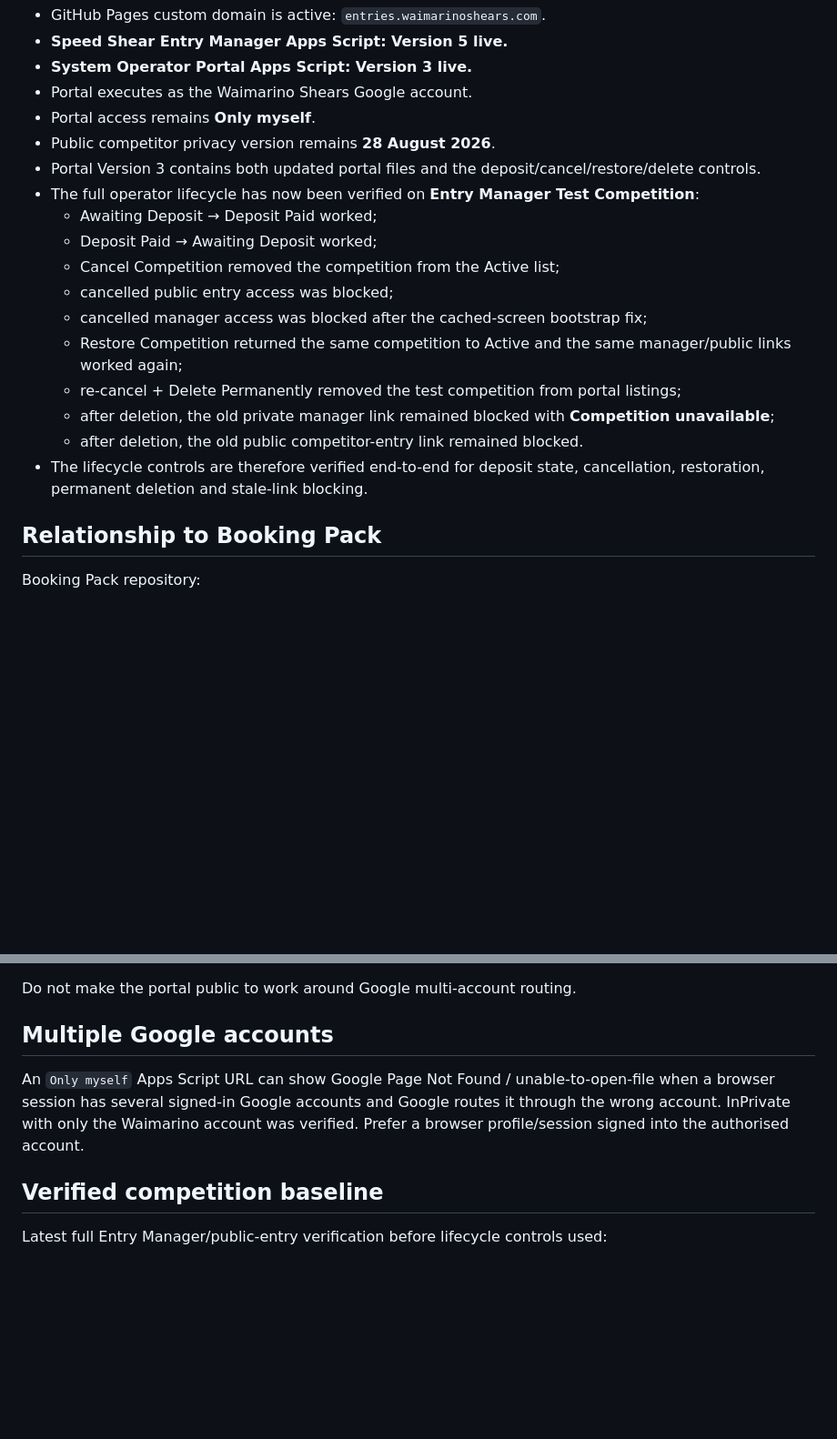
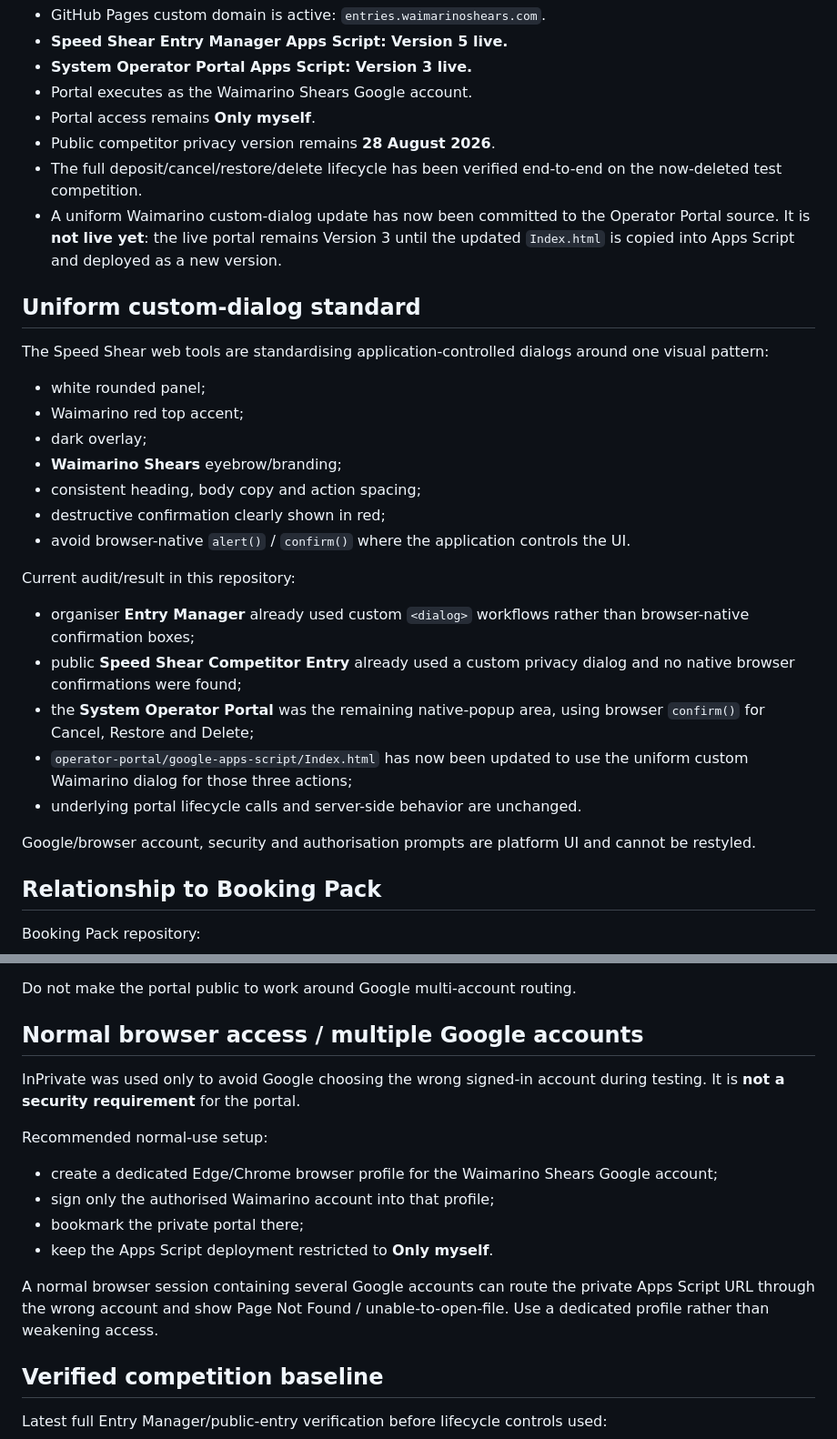
Before and after one commit to Turiedmonds/speed-shear-roster-builder, a Markdown page: PROJECT_STATE.md, 2 parts joined by grey strips. Shown at 91% size. Drawn GitHub-style; blank space fills up the shorter version.

Commit message:
Record uniform dialog work and pending portal v4

```diff
--- a/PROJECT_STATE.md
+++ b/PROJECT_STATE.md
@@ -30,18 +30,30 @@ As at 28 August 2026:
 - Portal executes as the Waimarino Shears Google account.
 - Portal access remains **Only myself**.
 - Public competitor privacy version remains **28 August 2026**.
-- Portal Version 3 contains both updated portal files and the deposit/cancel/restore/delete controls.
-- The full operator lifecycle has now been verified on **Entry Manager Test Competition**:
-  - Awaiting Deposit → Deposit Paid worked;
-  - Deposit Paid → Awaiting Deposit worked;
-  - Cancel Competition removed the competition from the Active list;
-  - cancelled public entry access was blocked;
-  - cancelled manager access was blocked after the cached-screen bootstrap fix;
-  - Restore Competition returned the same competition to Active and the same manager/public links worked again;
-  - re-cancel + Delete Permanently removed the test competition from portal listings;
-  - after deletion, the old private manager link remained blocked with **Competition unavailable**;
-  - after deletion, the old public competitor-entry link remained blocked.
-- The lifecycle controls are therefore verified end-to-end for deposit state, cancellation, restoration, permanent deletion and stale-link blocking.
+- The full deposit/cancel/restore/delete lifecycle has been verified end-to-end on the now-deleted test competition.
+- A uniform Waimarino custom-dialog update has now been committed to the Operator Portal source. It is **not live yet**: the live portal remains Version 3 until the updated `Index.html` is copied into Apps Script and deployed as a new version.
+
+## Uniform custom-dialog standard
+
+The Speed Shear web tools are standardising application-controlled dialogs around one visual pattern:
+
+- white rounded panel;
+- Waimarino red top accent;
+- dark overlay;
+- **Waimarino Shears** eyebrow/branding;
+- consistent heading, body copy and action spacing;
+- destructive confirmation clearly shown in red;
+- avoid browser-native `alert()` / `confirm()` where the application controls the UI.
+
+Current audit/result in this repository:
+
+- organiser **Entry Manager** already used custom `<dialog>` workflows rather than browser-native confirmation boxes;
+- public **Speed Shear Competitor Entry** already used a custom privacy dialog and no native browser confirmations were found;
+- the **System Operator Portal** was the remaining native-popup area, using browser `confirm()` for Cancel, Restore and Delete;
+- `operator-portal/google-apps-script/Index.html` has now been updated to use the uniform custom Waimarino dialog for those three actions;
+- underlying portal lifecycle calls and server-side behavior are unchanged.
+
+Google/browser account, security and authorisation prompts are platform UI and cannot be restyled.
 
 ## Relationship to Booking Pack
 
@@ -169,9 +176,18 @@ Entry Manager backend remains publicly reachable because organisers/competitors
 
 Do not make the portal public to work around Google multi-account routing.
 
-## Multiple Google accounts
+## Normal browser access / multiple Google accounts
 
-An `Only myself` Apps Script URL can show Google Page Not Found / unable-to-open-file when a browser session has several signed-in Google accounts and Google routes it through the wrong account. InPrivate with only the Waimarino account was verified. Prefer a browser profile/session signed into the authorised account.
+InPrivate was used only to avoid Google choosing the wrong signed-in account during testing. It is **not a security requirement** for the portal.
+
+Recommended normal-use setup:
+
+- create a dedicated Edge/Chrome browser profile for the Waimarino Shears Google account;
+- sign only the authorised Waimarino account into that profile;
+- bookmark the private portal there;
+- keep the Apps Script deployment restricted to **Only myself**.
+
+A normal browser session containing several Google accounts can route the private Apps Script URL through the wrong account and show Page Not Found / unable-to-open-file. Use a dedicated profile rather than weakening access.
 
 ## Verified competition baseline
 
```
Also changed, not shown: other parts of PROJECT_STATE.md (+19 -19 lines).
